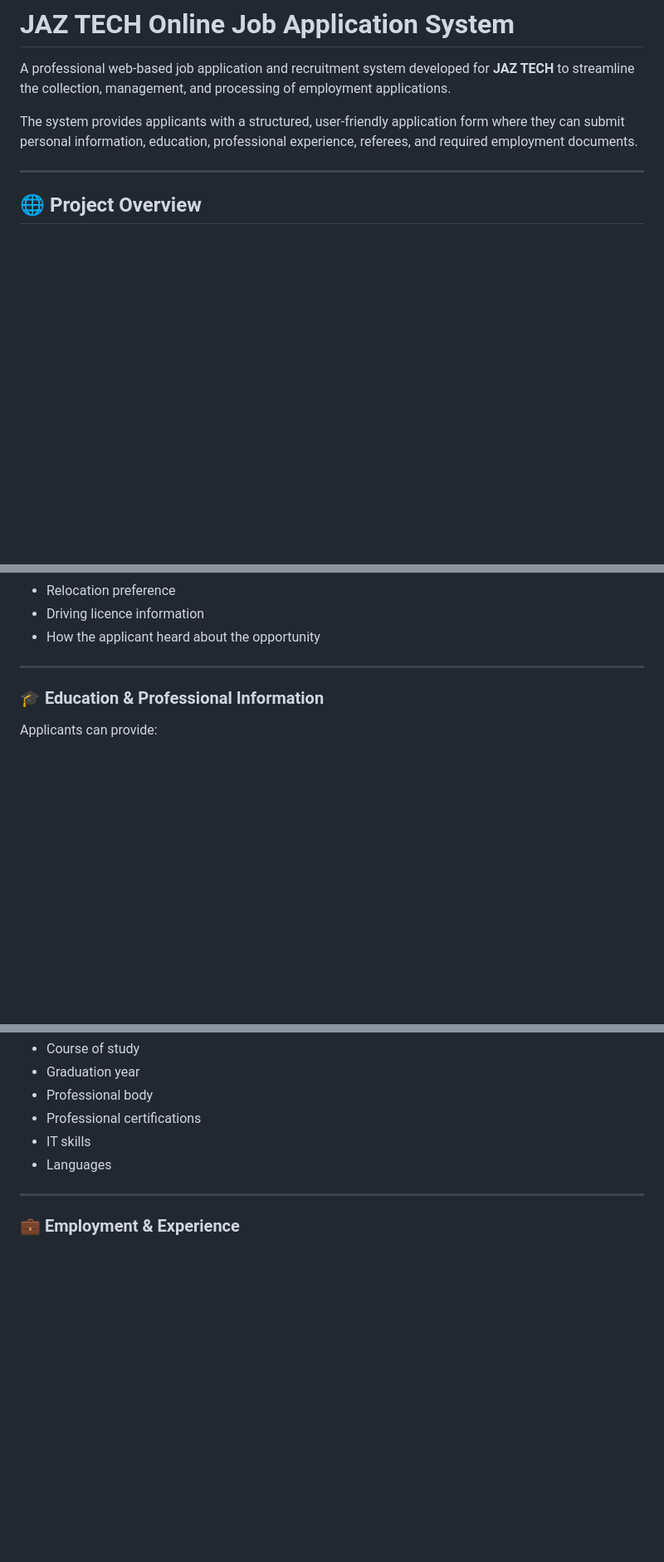
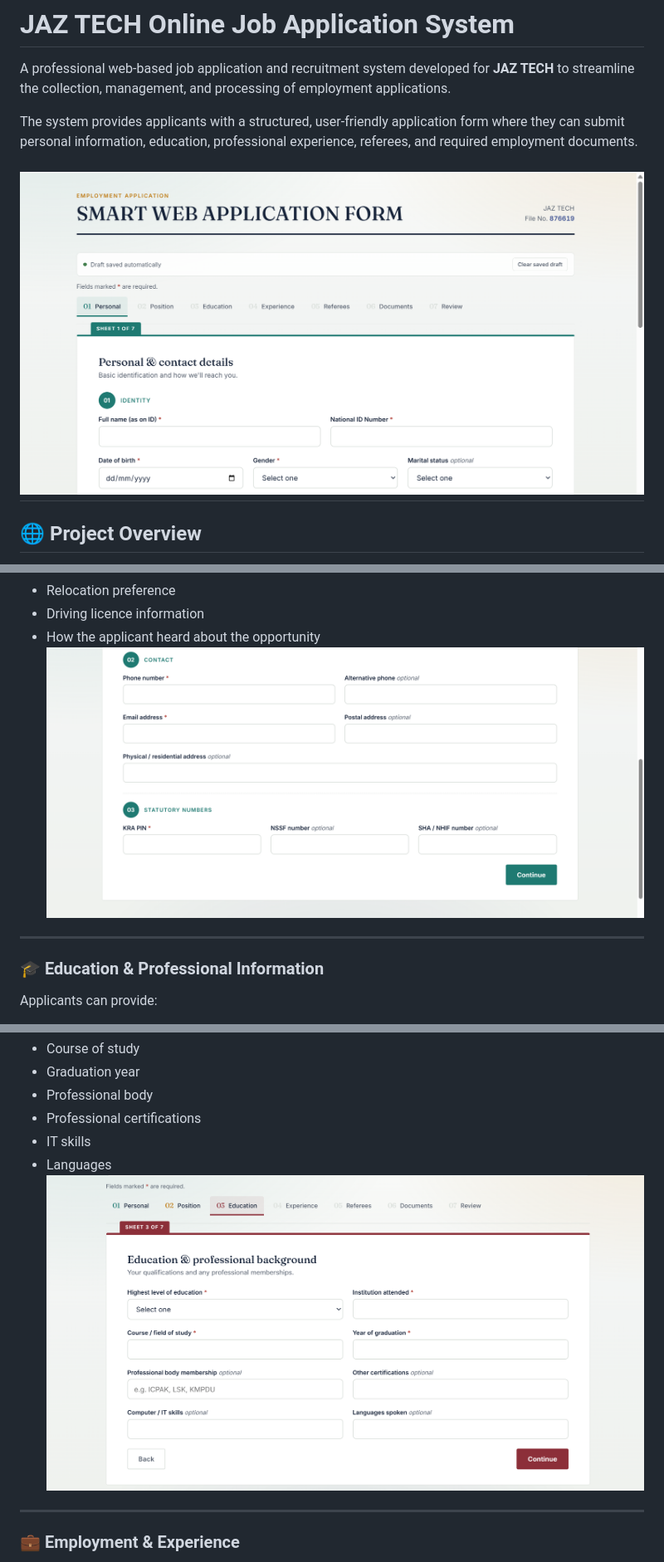
Before and after one commit to justus-ndwigah/online-application-form, a Markdown page: README.md, 3 parts joined by grey strips. Shown at 83% size. GitHub-like rendering; blank space fills up the shorter version.

```diff
--- a/README.md
+++ b/README.md
@@ -4,6 +4,7 @@ A professional web-based job application and recruitment system developed for **
 
 The system provides applicants with a structured, user-friendly application form where they can submit personal information, education, professional experience, referees, and required employment documents.
 
+![Application Form](screenshots/application-form.png)
 ---
 
 ## 🌐 Project Overview
@@ -37,7 +38,7 @@ The system collects:
 - Relocation preference
 - Driving licence information
 - How the applicant heard about the opportunity
-
+![Application Form](screenshots/personal-information.png)
 ---
 
 ### 🎓 Education & Professional Information
@@ -52,7 +53,7 @@ Applicants can provide:
 - Professional certifications
 - IT skills
 - Languages
-
+![Application Form](screenshots/education-section.png)
 ---
 
 ### 💼 Employment & Experience
```
Also changed, not shown: other parts of README.md (+3 -0 lines).
